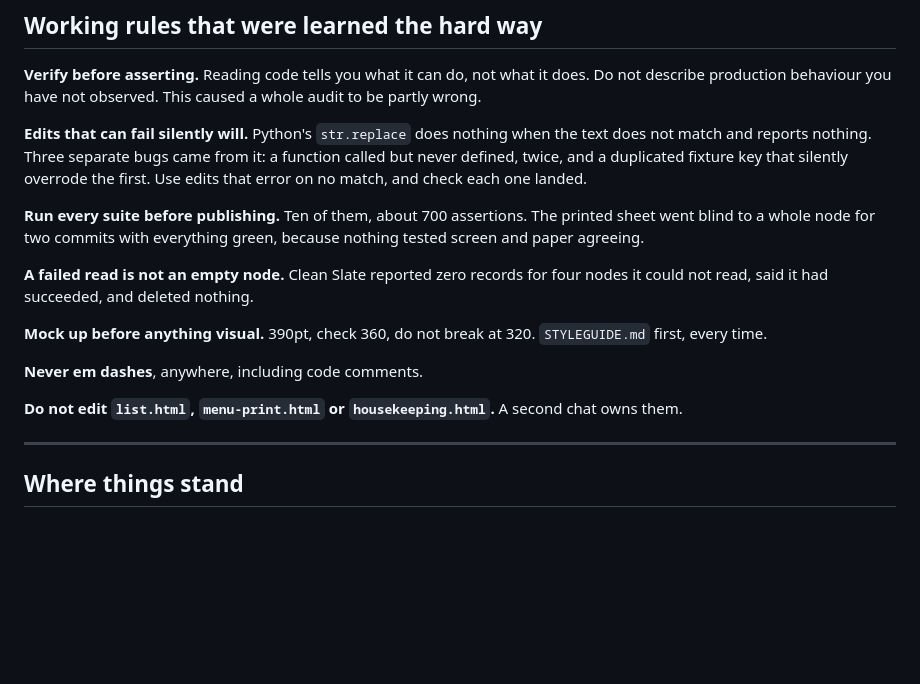
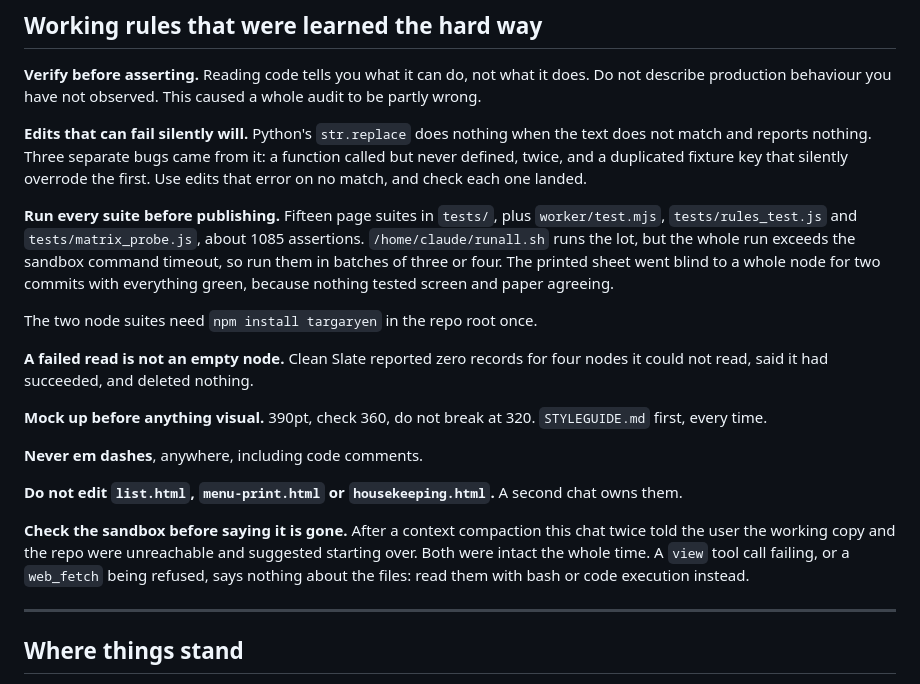
Before and after one commit to NALA-Resort/nala-menu, a Markdown page: START-HERE.md, the part around the change. Rendered like a GitHub page; blank space fills up the shorter version.

```diff
--- a/START-HERE.md
+++ b/START-HERE.md
@@ -170,9 +170,14 @@ a function called but never defined, twice, and a duplicated fixture key that
 silently overrode the first. Use edits that error on no match, and check each
 one landed.
 
-**Run every suite before publishing.** Ten of them, about 700 assertions. The
-printed sheet went blind to a whole node for two commits with everything green,
-because nothing tested screen and paper agreeing.
+**Run every suite before publishing.** Fifteen page suites in `tests/`, plus
+`worker/test.mjs`, `tests/rules_test.js` and `tests/matrix_probe.js`, about 1085
+assertions. `/home/claude/runall.sh` runs the lot, but the whole run exceeds the
+sandbox command timeout, so run them in batches of three or four. The printed
+sheet went blind to a whole node for two commits with everything green, because
+nothing tested screen and paper agreeing.
+
+The two node suites need `npm install targaryen` in the repo root once.
 
 **A failed read is not an empty node.** Clean Slate reported zero records for
 four nodes it could not read, said it had succeeded, and deleted nothing.
@@ -184,6 +189,12 @@ four nodes it could not read, said it had succeeded, and deleted nothing.
 
 **Do not edit `list.html`, `menu-print.html` or `housekeeping.html`.** A second
 chat owns them.
+
+**Check the sandbox before saying it is gone.** After a context compaction this
+chat twice told the user the working copy and the repo were unreachable and
+suggested starting over. Both were intact the whole time. A `view` tool call
+failing, or a `web_fetch` being refused, says nothing about the files: read them
+with bash or code execution instead.
 
 ---
 
```
Also changed, not shown: HANDOVER.md (+13 -3 lines).
